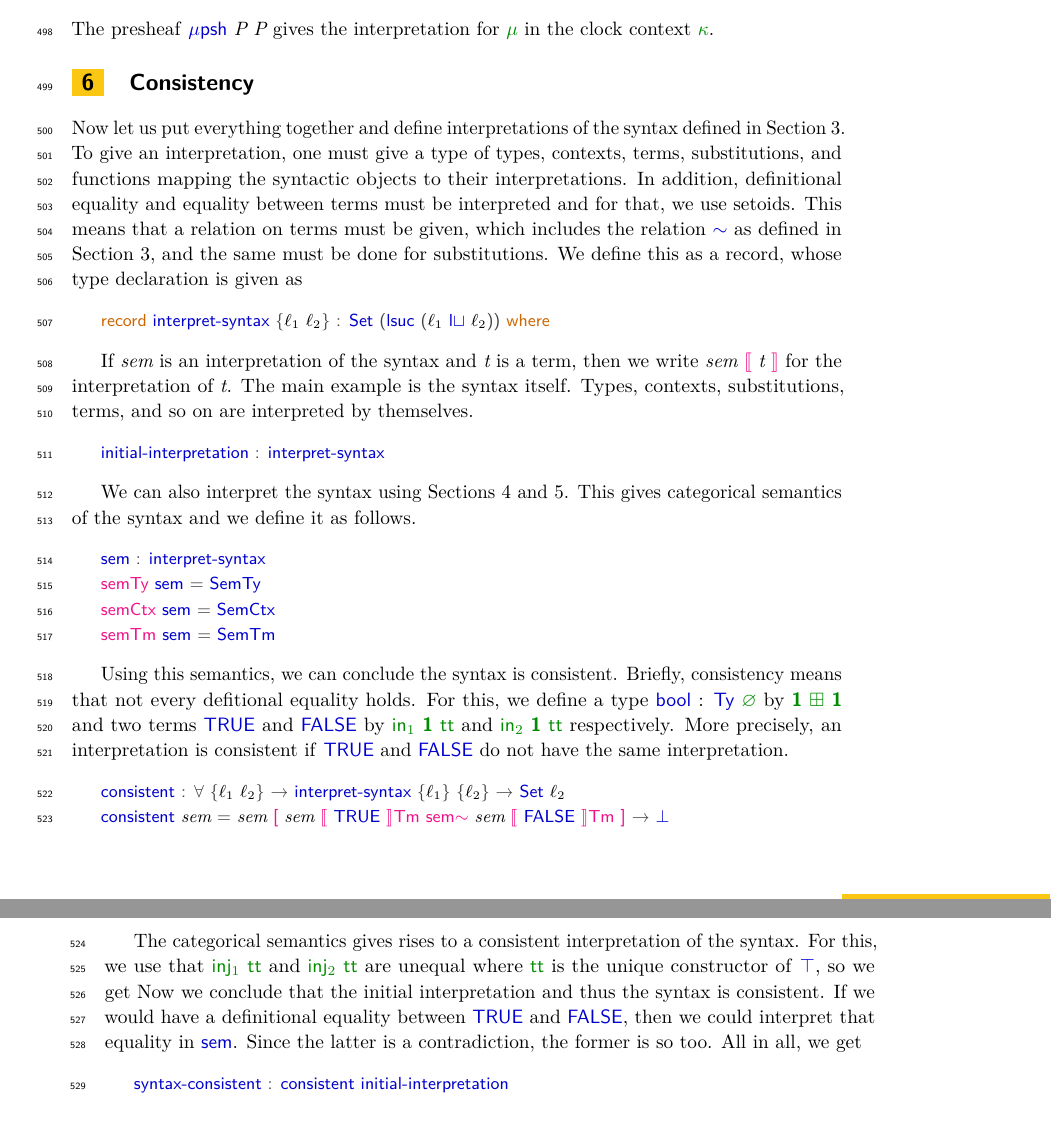
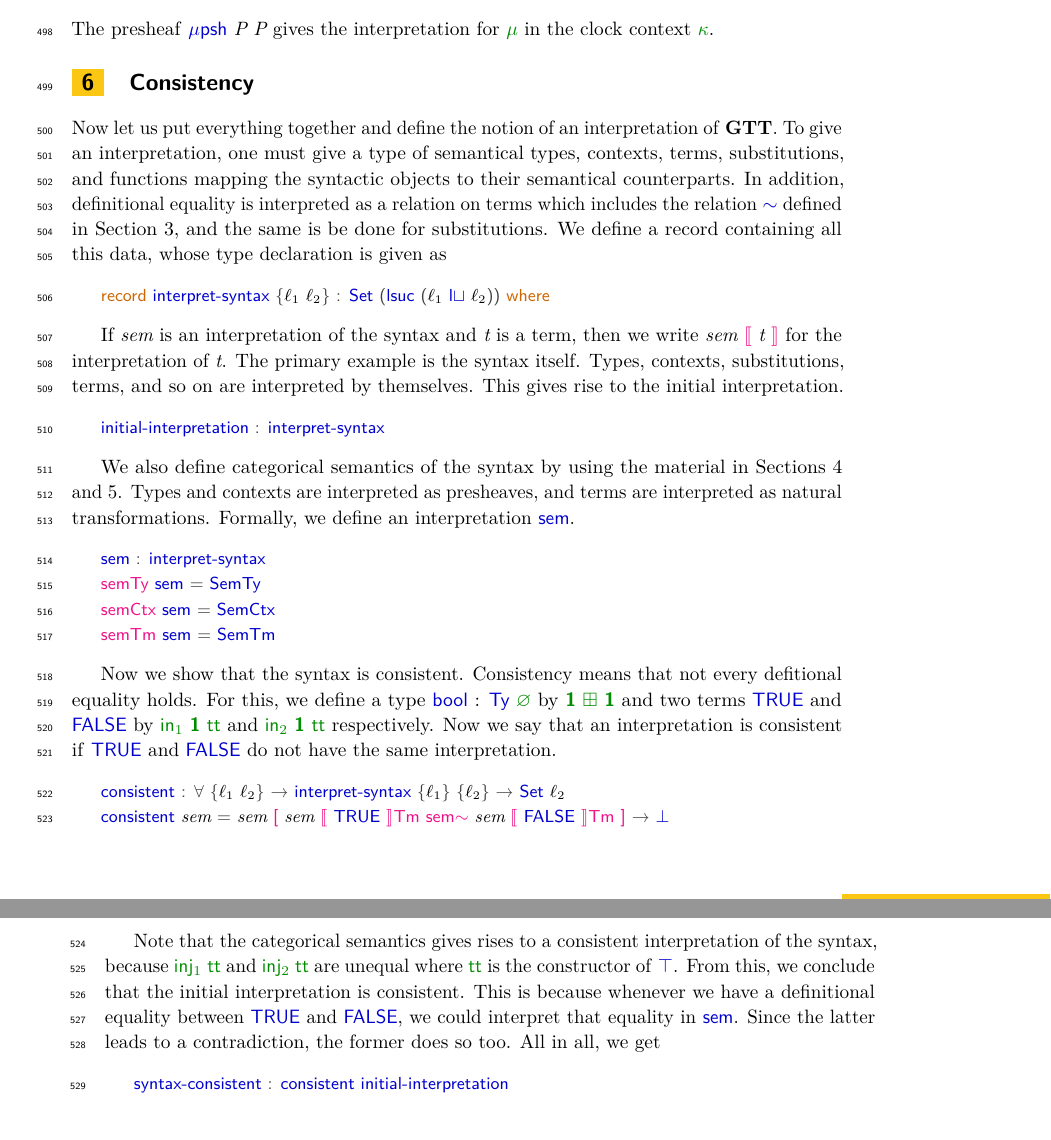
Before and after one commit to niccoloveltri/agda-clott, a LaTeX paper (code-oneclock-paper/latex/paper.tex, which reads code-oneclock-paper/latex/GuardedTT.tex): two parts of pages 13 and 14 of 15, joined at a grey line, cut so that both start at the same text. Compiled offline with pdfLaTeX.

Commit message:
rewrote 6

```diff
--- a/code-oneclock-paper/latex/GuardedTT.tex
+++ b/code-oneclock-paper/latex/GuardedTT.tex
@@ -50,11 +50,10 @@
 \end{code}
 }
 
-Now let us put everything together and define interpretations of the syntax defined in \Cref{sec:syntax}.
-To give an interpretation, one must give a type of types, contexts, terms, substitutions, and functions mapping the syntactic objects to their interpretations.
-In addition, definitional equality and equality between terms must be interpreted and for that, we use setoids.
-This means that a relation on terms must be given, which includes the relation \D{∼} as defined in \Cref{sec:syntax}, and the same must be done for substitutions.
-We define this as a record, whose type declaration is given as
+Now let us put everything together and define the notion of an interpretation of \GTT.
+To give an interpretation, one must give a type of semantical types, contexts, terms, substitutions, and functions mapping the syntactic objects to their semantical counterparts.
+In addition, definitional equality is interpreted as a relation on terms which includes the relation \D{∼} defined in \Cref{sec:syntax}, and the same is be done for substitutions.
+We define a record containing all this data, whose type declaration is given as
 
 \begin{code}%
 \>[0]\AgdaKeyword{record}\AgdaSpace{}%
@@ -303,8 +302,9 @@ We define this as a record, whose type declaration is given as
 }
 
 If \AB{sem} is an interpretation of the syntax and \AB{t} is a term, then we write \AB{sem} \AFi{⟦} \AB{t} \AFi{⟧} for the interpretation of \AB{t}.
-The main example is the syntax itself.
+The primary example is the syntax itself.
 Types, contexts, substitutions, terms, and so on are interpreted by themselves.
+This gives rise to the initial interpretation.
 
 \AgdaHide{
 \begin{code}%
@@ -389,8 +389,9 @@ Types, contexts, substitutions, terms, and so on are interpreted by themselves.
 \end{code}
 }
 
-We can also interpret the syntax using \Cref{sec:presheaf_sem,sec:guarded}.
-This gives categorical semantics of the syntax and we define it as follows.
+We also define categorical semantics of the syntax by using the material in \Cref{sec:presheaf_sem,sec:guarded}.
+Types and contexts are interpreted as presheaves, and terms are interpreted as natural transformations.
+Formally, we define an interpretation \F{sem}.
 
 \begin{code}%
 \>[0]\AgdaFunction{sem}\AgdaSpace{}%
@@ -466,10 +467,10 @@ This gives categorical semantics of the syntax and we define it as follows.
 \end{code}
 }
 
-Using this semantics, we can conclude the syntax is consistent.
-Briefly, consistency means that not every defitional equality holds.
+Now we show that the syntax is consistent.
+Consistency means that not every defitional equality holds.
 For this, we define a type \F{bool} : \F{Ty} \IC{∅} by \IC{𝟙 ⊞ 𝟙} and two terms \F{TRUE} and \F{FALSE} by \IC{in₁ 𝟙 tt} and \IC{in₂ 𝟙 tt} respectively.
-More precisely, an interpretation is consistent if \AF{TRUE} and \AF{FALSE} do not have the same interpretation.
+Now we say that an interpretation is consistent if \AF{TRUE} and \AF{FALSE} do not have the same interpretation.
 
 \AgdaHide{
 \begin{code}%
@@ -589,11 +590,10 @@ More precisely, an interpretation is consistent if \AF{TRUE} and \AF{FALSE} do n
 \end{code}
 }
 
-The categorical semantics gives rises to a consistent interpretation of the syntax.
-For this, we use that \AIC{inj₁} \AIC{tt} and \AIC{inj₂} \AIC{tt} are unequal where \AIC{tt} is the unique constructor of \AD{⊤}, so we get
-Now we conclude that the initial interpretation and thus the syntax is consistent.
-If we would have a definitional equality between \AF{TRUE} and \AF{FALSE}, then we could interpret that equality in \AF{sem}.
-Since the latter is a contradiction, the former is so too.
+Note that the categorical semantics gives rises to a consistent interpretation of the syntax, because \AIC{inj₁} \AIC{tt} and \AIC{inj₂} \AIC{tt} are unequal where \AIC{tt} is the constructor of \AD{⊤}.
+From this, we conclude that the initial interpretation is consistent.
+This is because whenever we have a definitional equality between \AF{TRUE} and \AF{FALSE}, we could interpret that equality in \AF{sem}.
+Since the latter leads to a contradiction, the former does so too.
 All in all, we get
 
 \begin{code}%
```
Also changed, not shown: 1 other file.
